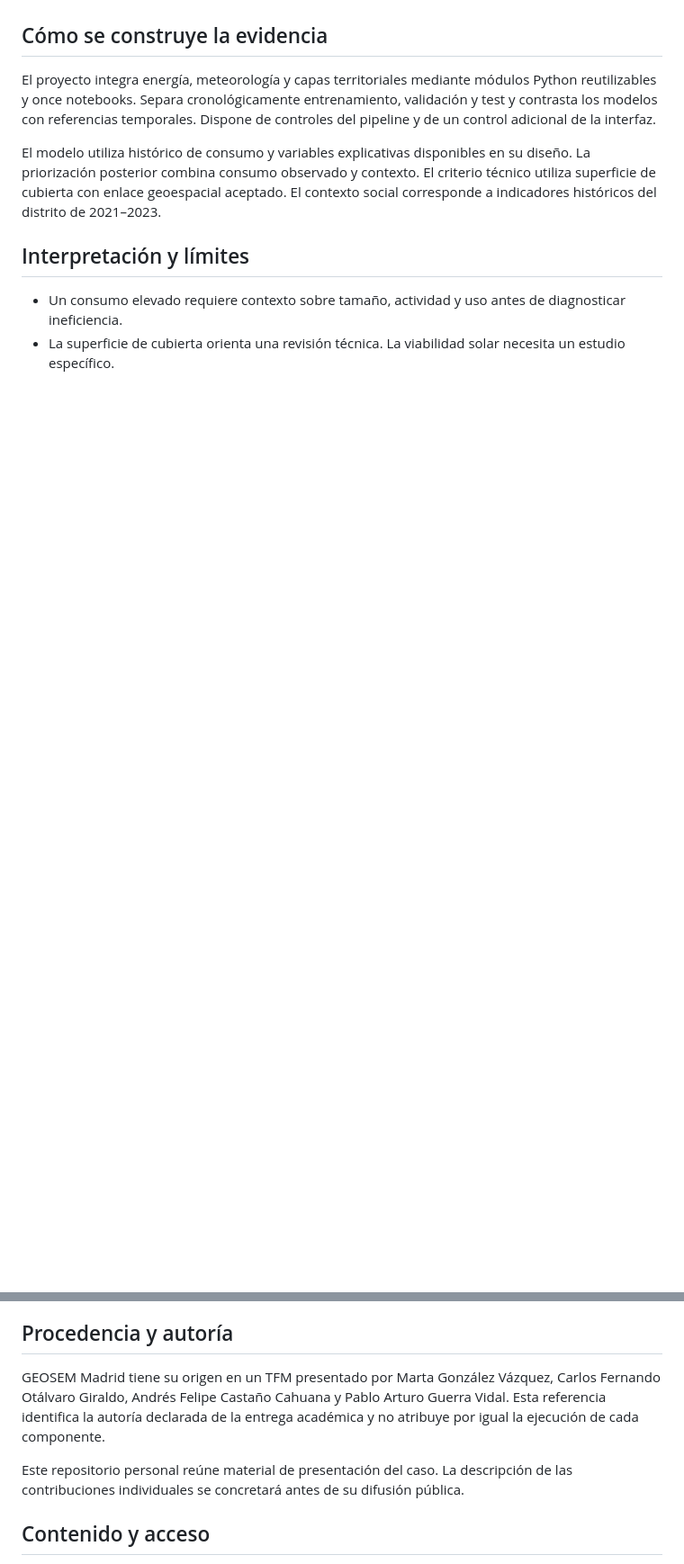
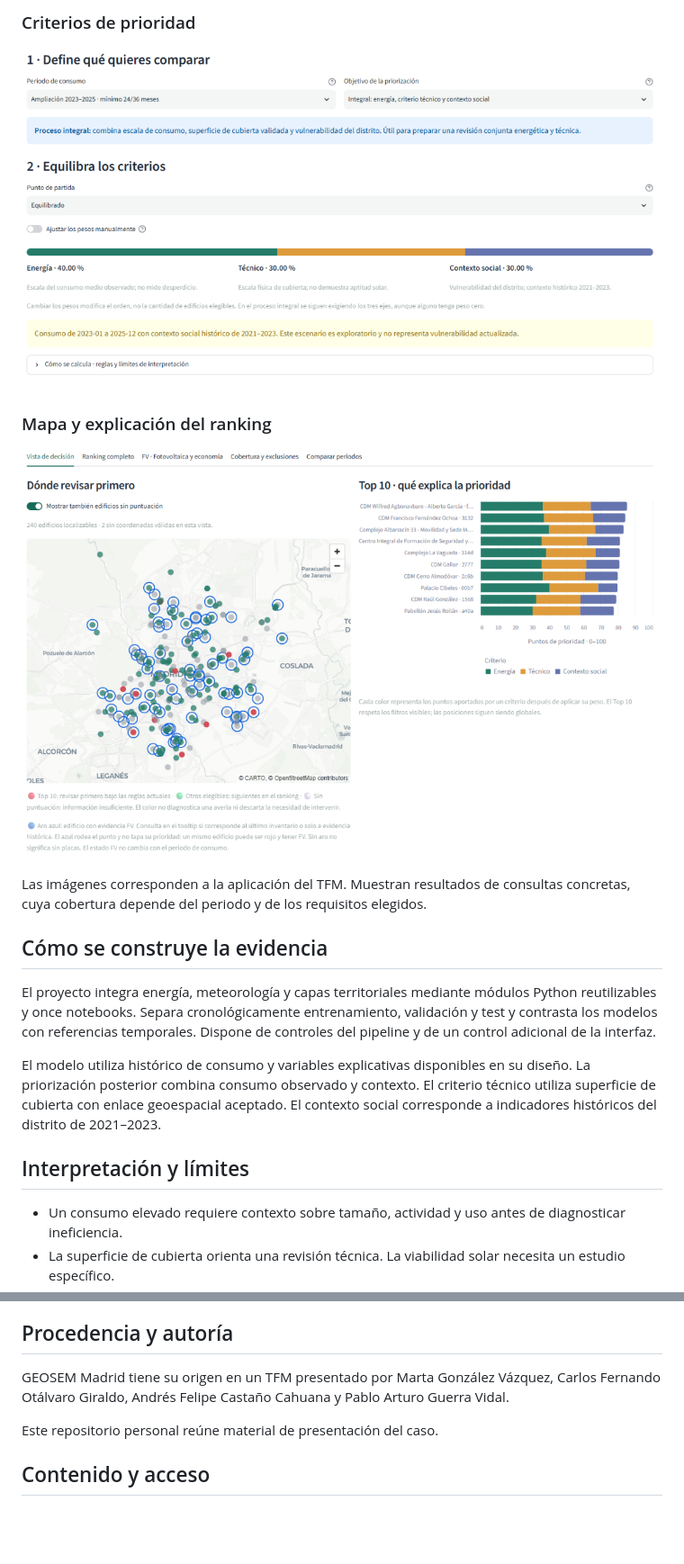
Before and after one commit to wmg2506/geosem-madrid, a Markdown page: README.md, 2 parts joined by grey strips. Shown at 90% size. GitHub-like rendering; pictures changed too: assets/criterios.png (added), assets/mapa_ranking.png (added); blank space fills up the shorter version.

```diff
--- a/README.md
+++ b/README.md
@@ -45,3 +60,13 @@ En el mapa, el aro azul identifica evidencia fotovoltaica y conserva el color de
+### Criterios de prioridad
+
+![Selección de periodo y ponderación de criterios](assets/criterios.png)
+
+### Mapa y explicación del ranking
+
+![Mapa de edificios y aportación de criterios al Top 10](assets/mapa_ranking.png)
+
+Las imágenes corresponden a la aplicación del TFM. Muestran resultados de consultas concretas, cuya cobertura depende del periodo y de los requisitos elegidos.
+
 ## Cómo se construye la evidencia
 
 El proyecto integra energía, meteorología y capas territoriales mediante módulos Python reutilizables y once notebooks. Separa cronológicamente entrenamiento, validación y test y contrasta los modelos con referencias temporales. Dispone de controles del pipeline y de un control adicional de la interfaz.
@@ -63,9 +88,9 @@ Las mejoras propuestas incluyen validación temporal con ventanas deslizantes, a
 
 ## Procedencia y autoría
 
-GEOSEM Madrid tiene su origen en un TFM presentado por Marta González Vázquez, Carlos Fernando Otálvaro Giraldo, Andrés Felipe Castaño Cahuana y Pablo Arturo Guerra Vidal. Esta referencia identifica la autoría declarada de la entrega académica y no atribuye por igual la ejecución de cada componente.
+GEOSEM Madrid tiene su origen en un TFM presentado por Marta González Vázquez, Carlos Fernando Otálvaro Giraldo, Andrés Felipe Castaño Cahuana y Pablo Arturo Guerra Vidal.
 
-Este repositorio personal reúne material de presentación del caso. La descripción de las contribuciones individuales se concretará antes de su difusión pública.
+Este repositorio personal reúne material de presentación del caso.
 
 ## Contenido y acceso
 
```
Also changed, not shown: other parts of README.md (+15 -0 lines), assets/ficha.png (added), assets/modelo.png (added), assets/resumen.png (added).
